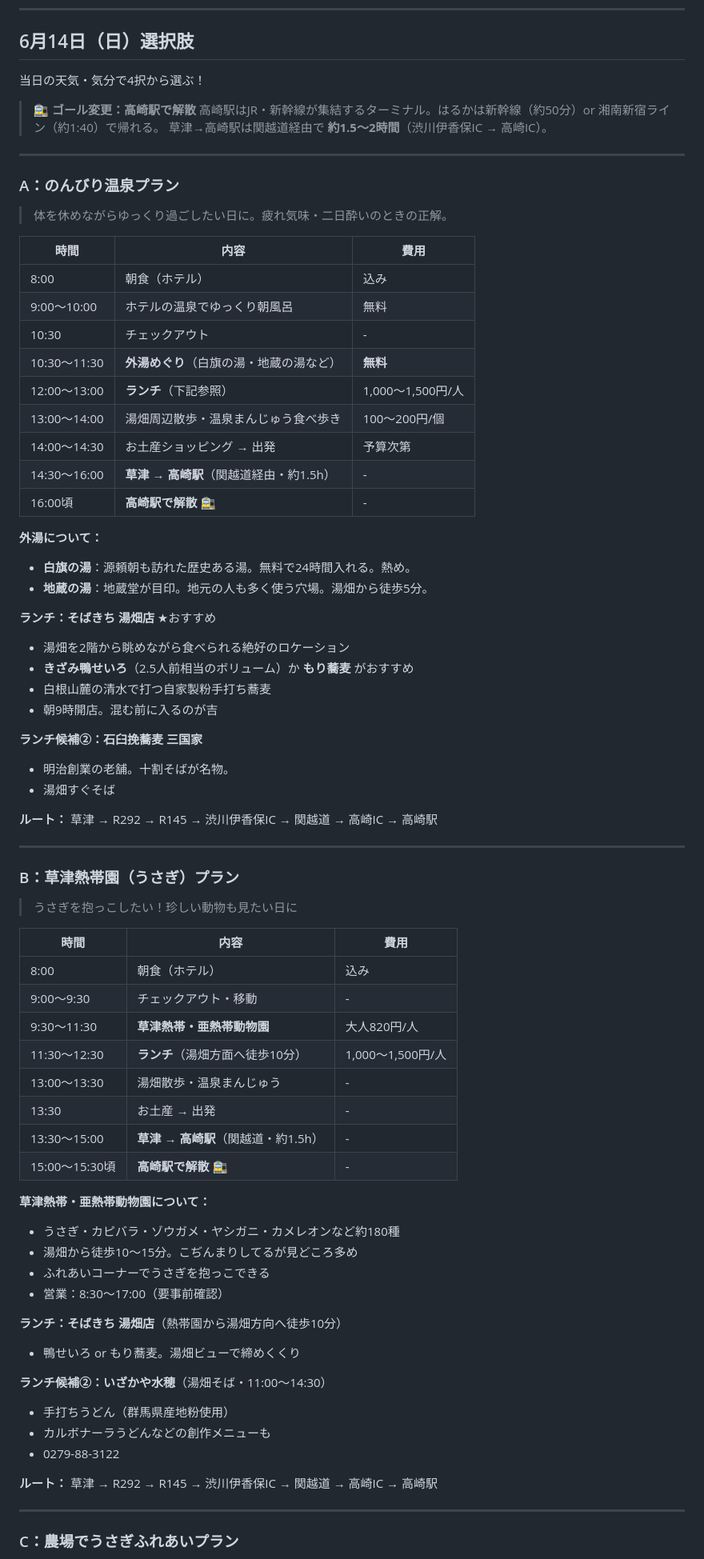
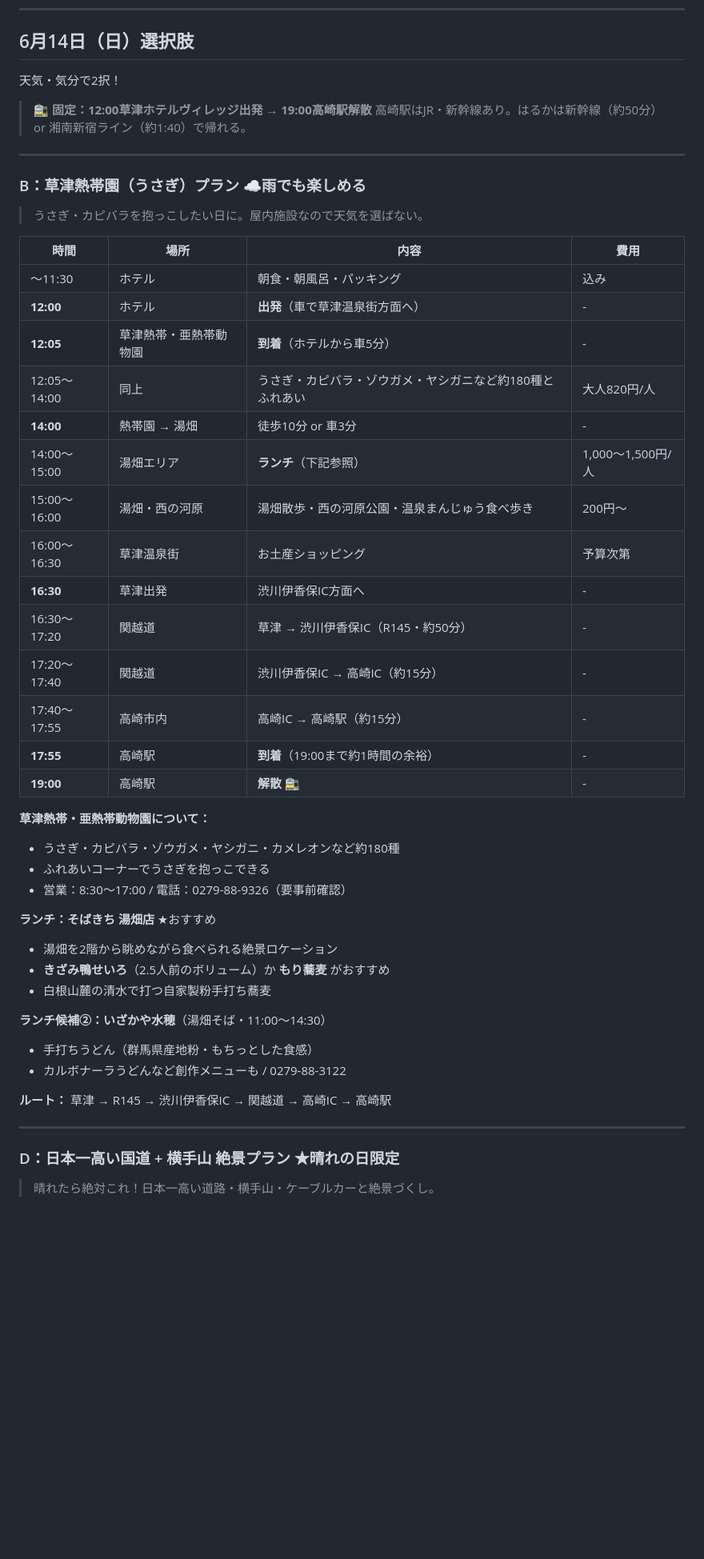
Before and after one commit to shinpeihimazin-hub/withharuka, a Markdown page: plan.md, the part around one of its changes. Shown at 80% size. Drawn GitHub-style; blank space fills up the shorter version.

Commit message:
Update plan.md with B and D plans (latest)
https://claude.ai/code/session_01K62YtbbNZJ9VWspc1jipiF

```diff
--- a/plan.md
+++ b/plan.md
@@ -18,80 +18,53 @@
 
 ## 6月14日（日）選択肢
 
-当日の天気・気分で4択から選ぶ！
+天気・気分で2択！
 
-> **🚉 ゴール変更：高崎駅で解散**
-> 高崎駅はJR・新幹線が集結するターミナル。はるかは新幹線（約50分）or 湘南新宿ライン（約1:40）で帰れる。
-> 草津→高崎駅は関越道経由で **約1.5〜2時間**（渋川伊香保IC → 高崎IC）。
+> **🚉 固定：12:00草津ホテルヴィレッジ出発 → 19:00高崎駅解散**
+> 高崎駅はJR・新幹線あり。はるかは新幹線（約50分）or 湘南新宿ライン（約1:40）で帰れる。
 
 ---
 
-### A：のんびり温泉プラン
+### B：草津熱帯園（うさぎ）プラン ☁️雨でも楽しめる
 
-> 体を休めながらゆっくり過ごしたい日に。疲れ気味・二日酔いのときの正解。
+> うさぎ・カピバラを抱っこしたい日に。屋内施設なので天気を選ばない。
 
-| 時間 | 内容 | 費用 |
-|------|------|------|
-| 8:00 | 朝食（ホテル） | 込み |
-| 9:00〜10:00 | ホテルの温泉でゆっくり朝風呂 | 無料 |
-| 10:30 | チェックアウト | - |
-| 10:30〜11:30 | **外湯めぐり**（白旗の湯・地蔵の湯など） | **無料** |
-| 12:00〜13:00 | **ランチ**（下記参照） | 1,000〜1,500円/人 |
-| 13:00〜14:00 | 湯畑周辺散歩・温泉まんじゅう食べ歩き | 100〜200円/個 |
-| 14:00〜14:30 | お土産ショッピング → 出発 | 予算次第 |
-| 14:30〜16:00 | **草津 → 高崎駅**（関越道経由・約1.5h） | - |
-| 16:00頃 | **高崎駅で解散** 🚉 | - |
+| 時間 | 場所 | 内容 | 費用 |
+|------|------|------|------|
+| ～11:30 | ホテル | 朝食・朝風呂・パッキング | 込み |
+| **12:00** | ホテル | **出発**（車で草津温泉街方面へ） | - |
+| **12:05** | 草津熱帯・亜熱帯動物園 | **到着**（ホテルから車5分） | - |
+| 12:05～14:00 | 同上 | うさぎ・カピバラ・ゾウガメ・ヤシガニなど約180種とふれあい | 大人820円/人 |
+| **14:00** | 熱帯園 → 湯畑 | 徒歩10分 or 車3分 | - |
+| 14:00～15:00 | 湯畑エリア | **ランチ**（下記参照） | 1,000～1,500円/人 |
+| 15:00～16:00 | 湯畑・西の河原 | 湯畑散歩・西の河原公園・温泉まんじゅう食べ歩き | 200円～ |
+| 16:00～16:30 | 草津温泉街 | お土産ショッピング | 予算次第 |
+| **16:30** | 草津出発 | 渋川伊香保IC方面へ | - |
+| 16:30～17:20 | 関越道 | 草津 → 渋川伊香保IC（R145・約50分） | - |
+| 17:20～17:40 | 関越道 | 渋川伊香保IC → 高崎IC（約15分） | - |
+| 17:40～17:55 | 高崎市内 | 高崎IC → 高崎駅（約15分） | - |
+| **17:55** | 高崎駅 | **到着**（19:00まで約1時間の余裕） | - |
+| **19:00** | 高崎駅 | **解散** 🚉 | - |
 
-**外湯について：**
-- **白旗の湯**：源頼朝も訪れた歴史ある湯。無料で24時間入れる。熱め。
-- **地蔵の湯**：地蔵堂が目印。地元の人も多く使う穴場。湯畑から徒歩5分。
+**草津熱帯・亜熱帯動物園について：**
+- うさぎ・カピバラ・ゾウガメ・ヤシガニ・カメレオンなど約180種
+- ふれあいコーナーでうさぎを抱っこできる
+- 営業：8:30～17:00 / 電話：0279-88-9326（要事前確認）
 
 **ランチ：そばきち 湯畑店** ★おすすめ
-- 湯畑を2階から眺めながら食べられる絶好のロケーション
-- **きざみ鴨せいろ**（2.5人前相当のボリューム）か **もり蕎麦** がおすすめ
+- 湯畑を2階から眺めながら食べられる絶景ロケーション
+- **きざみ鴨せいろ**（2.5人前のボリューム）か **もり蕎麦** がおすすめ
 - 白根山麓の清水で打つ自家製粉手打ち蕎麦
-- 朝9時開店。混む前に入るのが吉
 
-**ランチ候補②：石臼挽蕎麦 三国家**
-- 明治創業の老舗。十割そばが名物。
-- 湯畑すぐそば
+**ランチ候補②：いざかや水穂**（湯畑そば・11:00～14:30）
+- 手打ちうどん（群馬県産地粉・もちっとした食感）
+- カルボナーラうどんなど創作メニューも / 0279-88-3122
 
-**ルート：** 草津 → R292 → R145 → 渋川伊香保IC → 関越道 → 高崎IC → 高崎駅
+**ルート：** 草津 → R145 → 渋川伊香保IC → 関越道 → 高崎IC → 高崎駅
 
 ---
 
-### B：草津熱帯園（うさぎ）プラン
+### D：日本一高い国道 + 横手山 絶景プラン ★晴れの日限定
 
-> うさぎを抱っこしたい！珍しい動物も見たい日に
+> 晴れたら絶対これ！日本一高い道路・横手山・ケーブルカーと絶景づくし。
 
-| 時間 | 内容 | 費用 |
-|------|------|------|
-| 8:00 | 朝食（ホテル） | 込み |
-| 9:00〜9:30 | チェックアウト・移動 | - |
-| 9:30〜11:30 | **草津熱帯・亜熱帯動物園** | 大人820円/人 |
-| 11:30〜12:30 | **ランチ**（湯畑方面へ徒歩10分） | 1,000〜1,500円/人 |
-| 13:00〜13:30 | 湯畑散歩・温泉まんじゅう | - |
-| 13:30 | お土産 → 出発 | - |
-| 13:30〜15:00 | **草津 → 高崎駅**（関越道・約1.5h） | - |
-| 15:00〜15:30頃 | **高崎駅で解散** 🚉 | - |
-
-**草津熱帯・亜熱帯動物園について：**
-- うさぎ・カピバラ・ゾウガメ・ヤシガニ・カメレオンなど約180種
-- 湯畑から徒歩10〜15分。こぢんまりしてるが見どころ多め
-- ふれあいコーナーでうさぎを抱っこできる
-- 営業：8:30〜17:00（要事前確認）
-
-**ランチ：そばきち 湯畑店**（熱帯園から湯畑方向へ徒歩10分）
-- 鴨せいろ or もり蕎麦。湯畑ビューで締めくくり
-
-**ランチ候補②：いざかや水穂**（湯畑そば・11:00〜14:30）
-- 手打ちうどん（群馬県産地粉使用）
-- カルボナーラうどんなどの創作メニューも
-- 0279-88-3122
-
-**ルート：** 草津 → R292 → R145 → 渋川伊香保IC → 関越道 → 高崎IC → 高崎駅
-
----
-
-### C：農場でうさぎふれあいプラン
-
```
Also changed, not shown: other parts of plan.md (+46 -68 lines).
